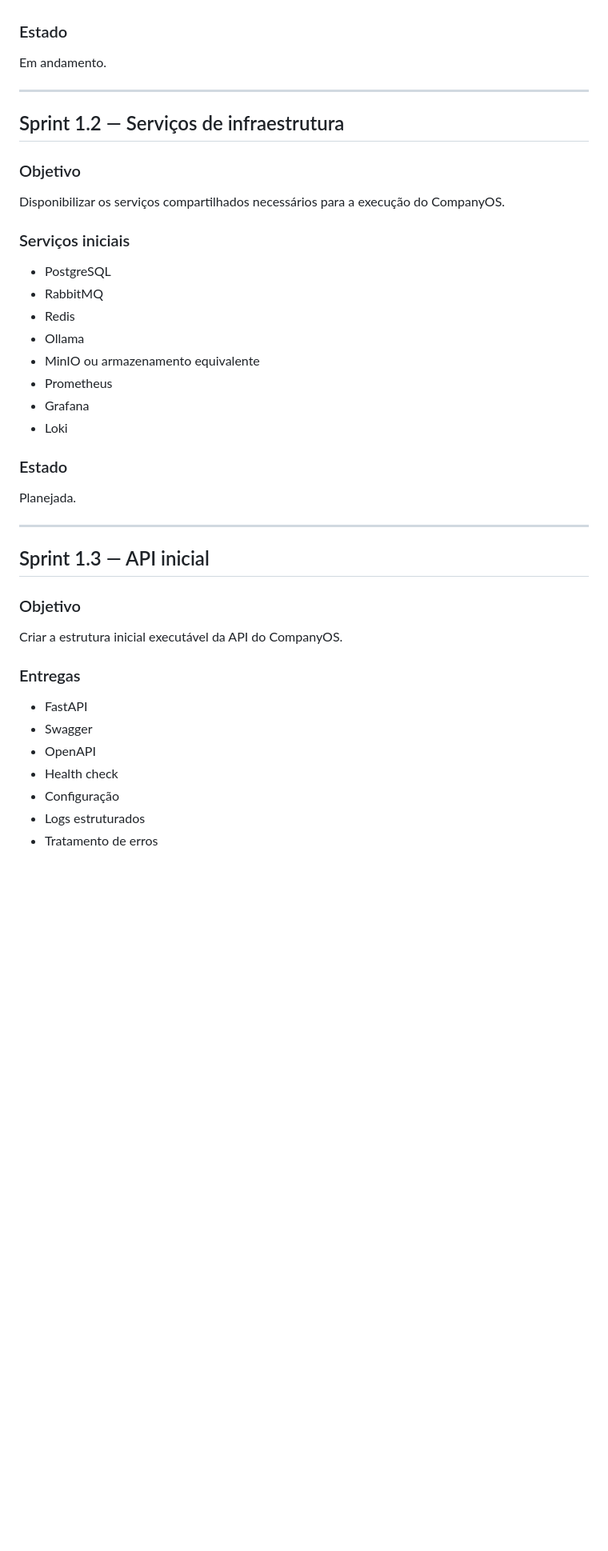
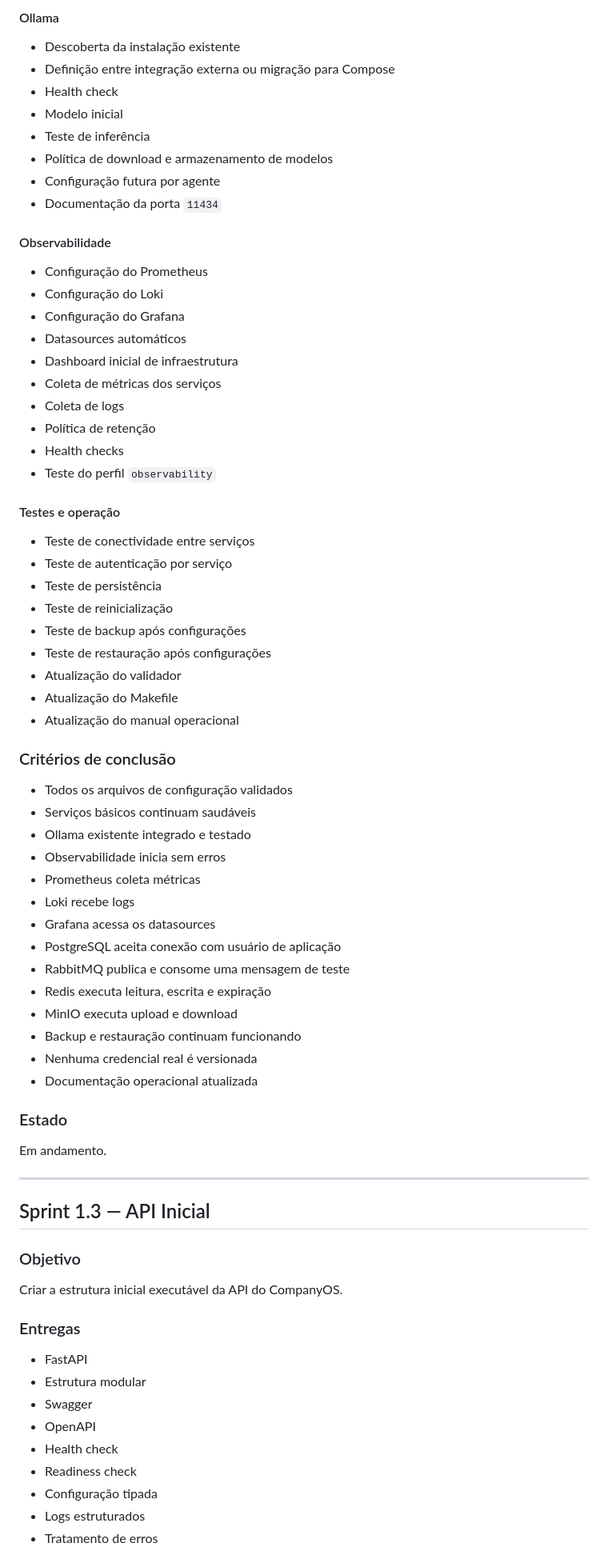
Before and after one commit to stieve-software-company/ssc-foundation, a Markdown page: ROADMAP.md, the part around one of its changes. Shown at 80% size. Rendered like a GitHub page; blank space fills up the shorter version.

Commit message:
docs: conclude Sprint 1.1 and start Sprint 1.2

```diff
--- a/ROADMAP.md
+++ b/ROADMAP.md
@@ -168,3 +291,55 @@ Criar a base executável, reproduzível e segura para todos os serviços do Comp
+#### Ollama
+
+- Descoberta da instalação existente
+- Definição entre integração externa ou migração para Compose
+- Health check
+- Modelo inicial
+- Teste de inferência
+- Política de download e armazenamento de modelos
+- Configuração futura por agente
+- Documentação da porta `11434`
+
+#### Observabilidade
+
+- Configuração do Prometheus
+- Configuração do Loki
+- Configuração do Grafana
+- Datasources automáticos
+- Dashboard inicial de infraestrutura
+- Coleta de métricas dos serviços
+- Coleta de logs
+- Política de retenção
+- Health checks
+- Teste do perfil `observability`
+
+#### Testes e operação
+
+- Teste de conectividade entre serviços
+- Teste de autenticação por serviço
+- Teste de persistência
+- Teste de reinicialização
+- Teste de backup após configurações
+- Teste de restauração após configurações
+- Atualização do validador
+- Atualização do Makefile
+- Atualização do manual operacional
+
+### Critérios de conclusão
+
+- Todos os arquivos de configuração validados
+- Serviços básicos continuam saudáveis
+- Ollama existente integrado e testado
+- Observabilidade inicia sem erros
+- Prometheus coleta métricas
+- Loki recebe logs
+- Grafana acessa os datasources
+- PostgreSQL aceita conexão com usuário de aplicação
+- RabbitMQ publica e consome uma mensagem de teste
+- Redis executa leitura, escrita e expiração
+- MinIO executa upload e download
+- Backup e restauração continuam funcionando
+- Nenhuma credencial real é versionada
+- Documentação operacional atualizada
 
 ### Estado
 
@@ -172,30 +347,7 @@ Em andamento.
 
 ---
 
-## Sprint 1.2 — Serviços de infraestrutura
-
-### Objetivo
-
-Disponibilizar os serviços compartilhados necessários para a execução do CompanyOS.
-
-### Serviços iniciais
-
-- PostgreSQL
-- RabbitMQ
-- Redis
-- Ollama
-- MinIO ou armazenamento equivalente
-- Prometheus
-- Grafana
-- Loki
-
-### Estado
-
-Planejada.
-
----
-
-## Sprint 1.3 — API inicial
+## Sprint 1.3 — API Inicial
 
 ### Objetivo
 
@@ -204,9 +356,11 @@ Criar a estrutura inicial executável da API do CompanyOS.
 ### Entregas
 
 - FastAPI
+- Estrutura modular
 - Swagger
 - OpenAPI
 - Health check
-- Configuração
+- Readiness check
+- Configuração tipada
 - Logs estruturados
 - Tratamento de erros
```
Also changed, not shown: other parts of ROADMAP.md (+256 -19 lines).
